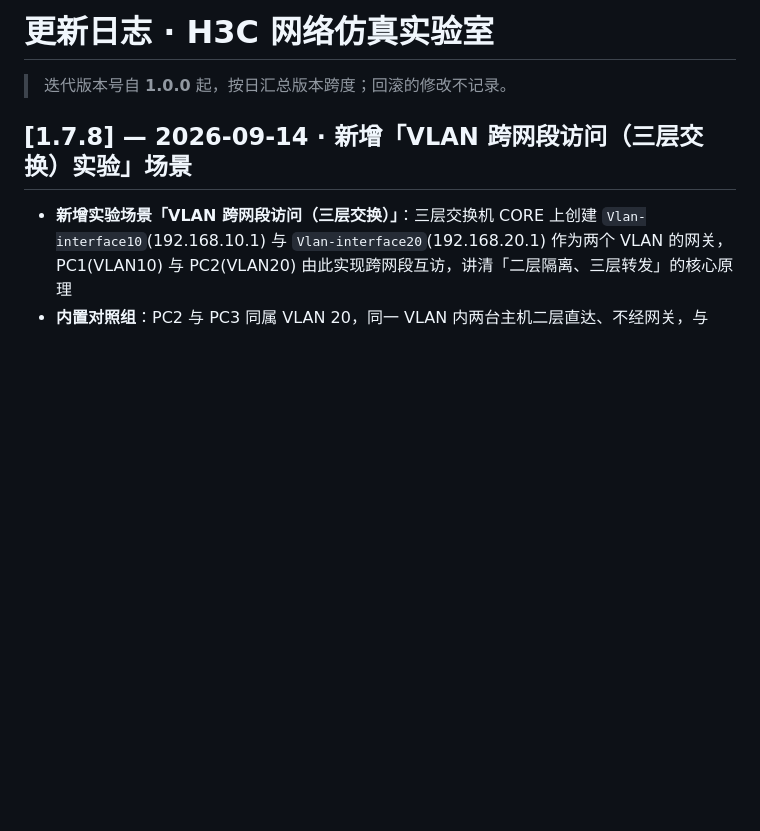
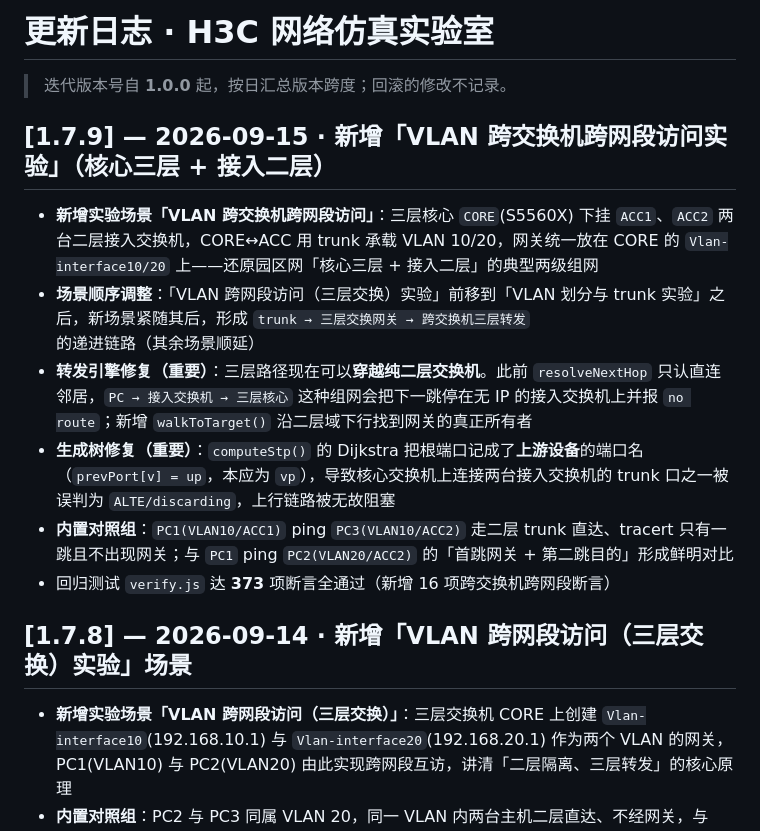
Before and after one commit to reginofchaos/h3c-sim, a Markdown page: CHANGELOG.md, the part around the change. Drawn GitHub-style; blank space fills up the shorter version.

Commit message:
chore: sync files from local

```diff
--- a/CHANGELOG.md
+++ b/CHANGELOG.md
@@ -1,6 +1,14 @@
 # 更新日志 · H3C 网络仿真实验室
 
 > 迭代版本号自 **1.0.0** 起，按日汇总版本跨度；回滚的修改不记录。
+
+## [1.7.9] — 2026-09-15 · 新增「VLAN 跨交换机跨网段访问实验」（核心三层 + 接入二层）
+- **新增实验场景「VLAN 跨交换机跨网段访问」**：三层核心 `CORE`(S5560X) 下挂 `ACC1`、`ACC2` 两台二层接入交换机，CORE↔ACC 用 trunk 承载 VLAN 10/20，网关统一放在 CORE 的 `Vlan-interface10/20` 上——还原园区网「核心三层 + 接入二层」的典型两级组网
+- **场景顺序调整**：「VLAN 跨网段访问（三层交换）实验」前移到「VLAN 划分与 trunk 实验」之后，新场景紧随其后，形成 `trunk → 三层交换网关 → 跨交换机三层转发` 的递进链路（其余场景顺延）
+- **转发引擎修复（重要）**：三层路径现在可以**穿越纯二层交换机**。此前 `resolveNextHop` 只认直连邻居，`PC → 接入交换机 → 三层核心` 这种组网会把下一跳停在无 IP 的接入交换机上并报 `no route`；新增 `walkToTarget()` 沿二层域下行找到网关的真正所有者
+- **生成树修复（重要）**：`computeStp()` 的 Dijkstra 把根端口记成了**上游设备**的端口名（`prevPort[v] = up`，本应为 `vp`），导致核心交换机上连接两台接入交换机的 trunk 口之一被误判为 `ALTE/discarding`，上行链路被无故阻塞
+- **内置对照组**：`PC1(VLAN10/ACC1)` ping `PC3(VLAN10/ACC2)` 走二层 trunk 直达、tracert 只有一跳且不出现网关；与 `PC1` ping `PC2(VLAN20/ACC2)` 的「首跳网关 + 第二跳目的」形成鲜明对比
+- 回归测试 `verify.js` 达 **373** 项断言全通过（新增 16 项跨交换机跨网段断言）
 
 ## [1.7.8] — 2026-09-14 · 新增「VLAN 跨网段访问（三层交换）实验」场景
 - **新增实验场景「VLAN 跨网段访问（三层交换）」**：三层交换机 CORE 上创建 `Vlan-interface10`(192.168.10.1) 与 `Vlan-interface20`(192.168.20.1) 作为两个 VLAN 的网关，PC1(VLAN10) 与 PC2(VLAN20) 由此实现跨网段互访，讲清「二层隔离、三层转发」的核心原理
```
